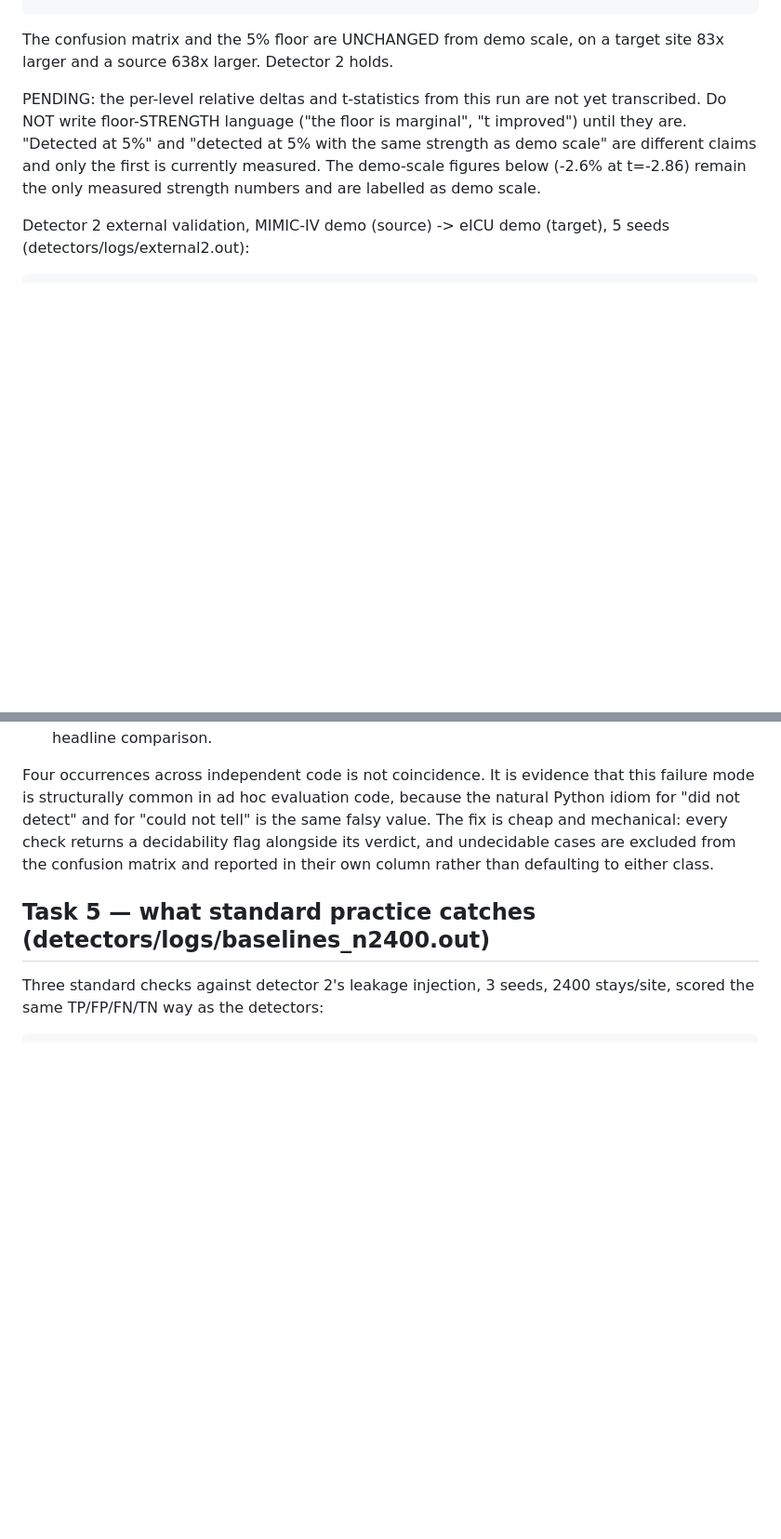
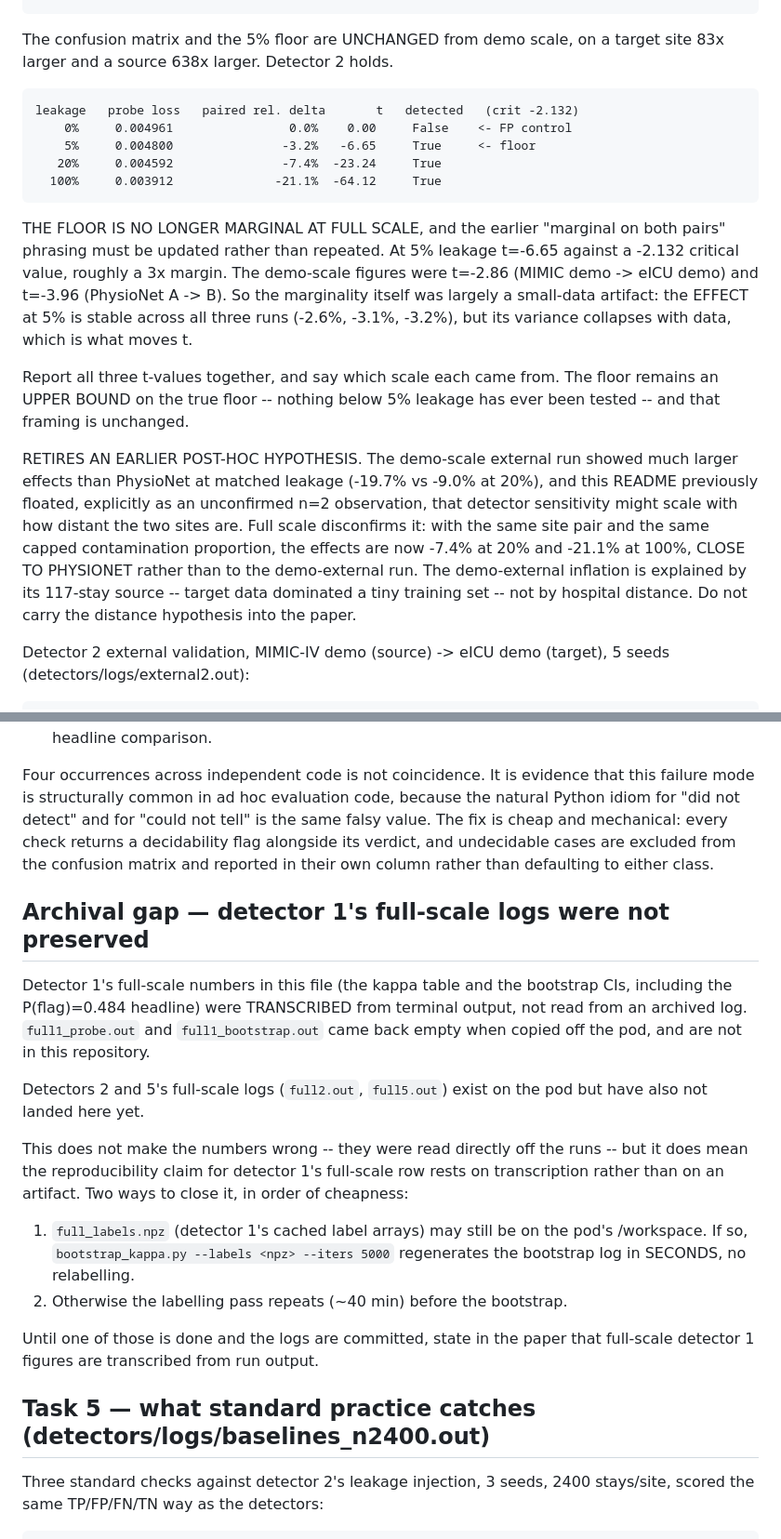
Before and after one commit to Nikhilodeon1/pclCodebase, a Markdown page: chat1_protocol/README.md, 2 parts joined by grey strips. Shown at 93% size. Rendered like a GitHub page; blank space fills up the shorter version.

Commit message:
docs: detector 2 full-scale t-stats; retire the site-distance hypothesis
The 5% floor is NOT marginal at full scale: t=-6.65 against a -2.132
critical value, roughly a 3x margin, versus t=-2.86 (demo external) and
t=-3.96 (PhysioNet). The marginality was largely a small-data artifact --
the effect at 5% is stable across all three runs (-2.6%, -3.1%, -3.2%)
while its variance collapses with data, which is what moves t. The floor
remains an upper bound; nothing below 5% has been tested.

Retires a post-hoc hypothesis this file had explicitly flagged as
unconfirmed at n=2. Demo-scale external effects were much larger than
PhysioNet at matched leakage (-19.7% vs -9.0% at 20%), and the floated
explanation was that sensitivity scales with how distant the two sites
are. Full scale disconfirms it: same site pair, same capped contamination
proportion, effects now -7.4% and -21.1%, close to PhysioNet rather than
to the demo run. The demo inflation is explained by its 117-stay source,
where target data dominated a tiny training set. The distance hypothesis
does not go in the paper.

Also records an archival gap honestly: detector 1's full-scale figures
were transcribed from terminal output, and full1_probe.out /
full1_bootstrap.out came back empty from the pod. The numbers are not in
doubt but the artifact is missing, and the cheap fix is rerunning the
bootstrap from the cached label npz if it survives.

Co-Authored-By: Claude Opus 5 <noreply@anthropic.com>

```diff
--- a/chat1_protocol/README.md
+++ b/chat1_protocol/README.md
@@ -180,12 +180,33 @@ comparable to the PhysioNet experiment:
 The confusion matrix and the 5% floor are UNCHANGED from demo scale, on a target
 site 83x larger and a source 638x larger. Detector 2 holds.
 
-PENDING: the per-level relative deltas and t-statistics from this run are not yet
-transcribed. Do NOT write floor-STRENGTH language ("the floor is marginal", "t
-improved") until they are. "Detected at 5%" and "detected at 5% with the same
-strength as demo scale" are different claims and only the first is currently
-measured. The demo-scale figures below (-2.6% at t=-2.86) remain the only
-measured strength numbers and are labelled as demo scale.
+    leakage   probe loss   paired rel. delta       t   detected   (crit -2.132)
+        0%     0.004961                0.0%    0.00     False    <- FP control
+        5%     0.004800               -3.2%   -6.65     True     <- floor
+       20%     0.004592               -7.4%  -23.24     True
+      100%     0.003912              -21.1%  -64.12     True
+
+THE FLOOR IS NO LONGER MARGINAL AT FULL SCALE, and the earlier "marginal on both
+pairs" phrasing must be updated rather than repeated. At 5% leakage t=-6.65
+against a -2.132 critical value, roughly a 3x margin. The demo-scale figures were
+t=-2.86 (MIMIC demo -> eICU demo) and t=-3.96 (PhysioNet A -> B). So the
+marginality itself was largely a small-data artifact: the EFFECT at 5% is stable
+across all three runs (-2.6%, -3.1%, -3.2%), but its variance collapses with
+data, which is what moves t.
+
+Report all three t-values together, and say which scale each came from. The
+floor remains an UPPER BOUND on the true floor -- nothing below 5% leakage has
+ever been tested -- and that framing is unchanged.
+
+RETIRES AN EARLIER POST-HOC HYPOTHESIS. The demo-scale external run showed much
+larger effects than PhysioNet at matched leakage (-19.7% vs -9.0% at 20%), and
+this README previously floated, explicitly as an unconfirmed n=2 observation,
+that detector sensitivity might scale with how distant the two sites are. Full
+scale disconfirms it: with the same site pair and the same capped contamination
+proportion, the effects are now -7.4% at 20% and -21.1% at 100%, CLOSE TO
+PHYSIONET rather than to the demo-external run. The demo-external inflation is
+explained by its 117-stay source -- target data dominated a tiny training set --
+not by hospital distance. Do not carry the distance hypothesis into the paper.
 
 Detector 2 external validation, MIMIC-IV demo (source) -> eICU demo (target),
 5 seeds (detectors/logs/external2.out):
@@ -334,6 +355,29 @@ flag alongside its verdict, and undecidable cases are excluded from the
 confusion matrix and reported in their own column rather than defaulting to
 either class.
 
+## Archival gap — detector 1's full-scale logs were not preserved
+
+Detector 1's full-scale numbers in this file (the kappa table and the bootstrap
+CIs, including the P(flag)=0.484 headline) were TRANSCRIBED from terminal output,
+not read from an archived log. `full1_probe.out` and `full1_bootstrap.out` came
+back empty when copied off the pod, and are not in this repository.
+
+Detectors 2 and 5's full-scale logs (`full2.out`, `full5.out`) exist on the pod
+but have also not landed here yet.
+
+This does not make the numbers wrong -- they were read directly off the runs --
+but it does mean the reproducibility claim for detector 1's full-scale row rests
+on transcription rather than on an artifact. Two ways to close it, in order of
+cheapness:
+
+  1. `full_labels.npz` (detector 1's cached label arrays) may still be on the
+     pod's /workspace. If so, `bootstrap_kappa.py --labels <npz> --iters 5000`
+     regenerates the bootstrap log in SECONDS, no relabelling.
+  2. Otherwise the labelling pass repeats (~40 min) before the bootstrap.
+
+Until one of those is done and the logs are committed, state in the paper that
+full-scale detector 1 figures are transcribed from run output.
+
 ## Task 5 — what standard practice catches (detectors/logs/baselines_n2400.out)
 
 Three standard checks against detector 2's leakage injection, 3 seeds,
```
